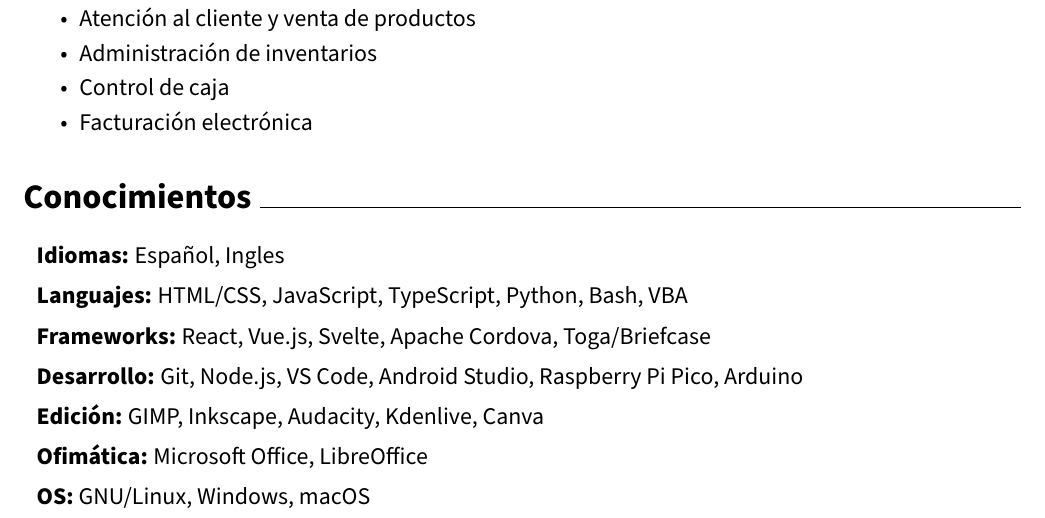
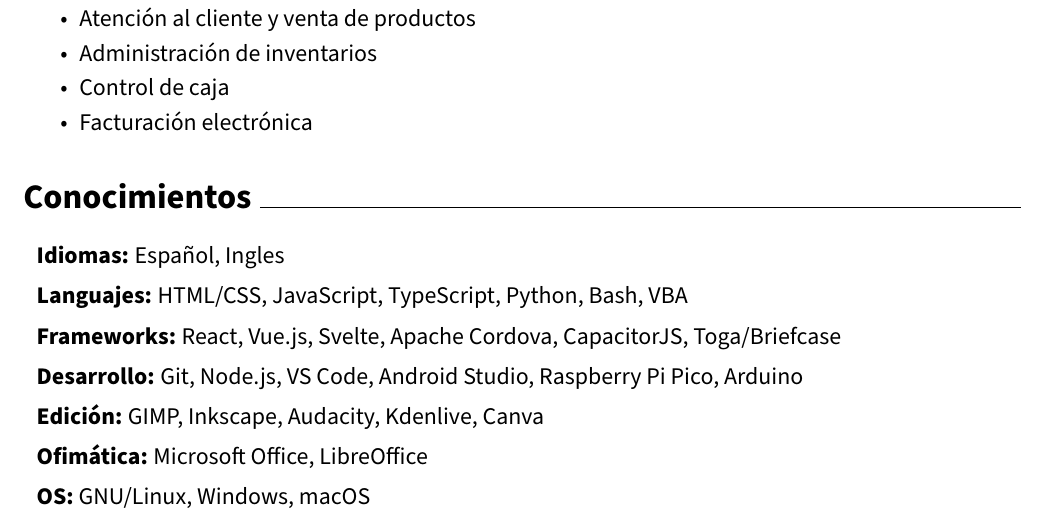
Before and after one commit to antruc/antruc.github.io, a LaTeX CV (dist/cv.tex): part of the page, cut so that both start at the same text. Compiled offline with pdfLaTeX.

Commit message:
Update CV

```diff
--- a/dist/cv.tex
+++ b/dist/cv.tex
@@ -244,7 +244,7 @@
 \vspace{0.2 cm}
 
 \begin{onecolentry}
-    \textbf{Frameworks:} React, Vue.js, Svelte, Apache Cordova, Toga/Briefcase
+    \textbf{Frameworks:} React, Vue.js, Svelte, Apache Cordova, CapacitorJS, Toga/Briefcase
 \end{onecolentry}
 
 \vspace{0.2 cm}
```
Also changed, not shown: dist/cv.pdf, 2 other files.
